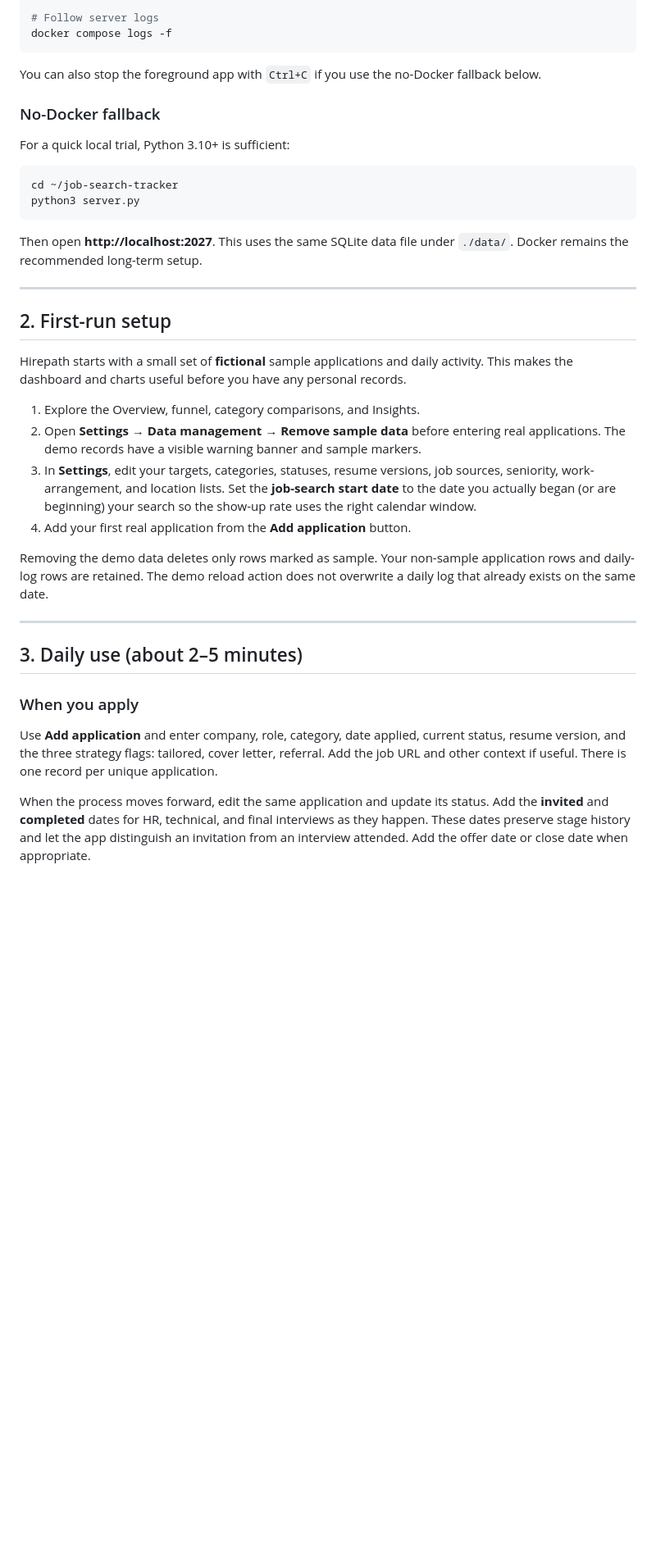
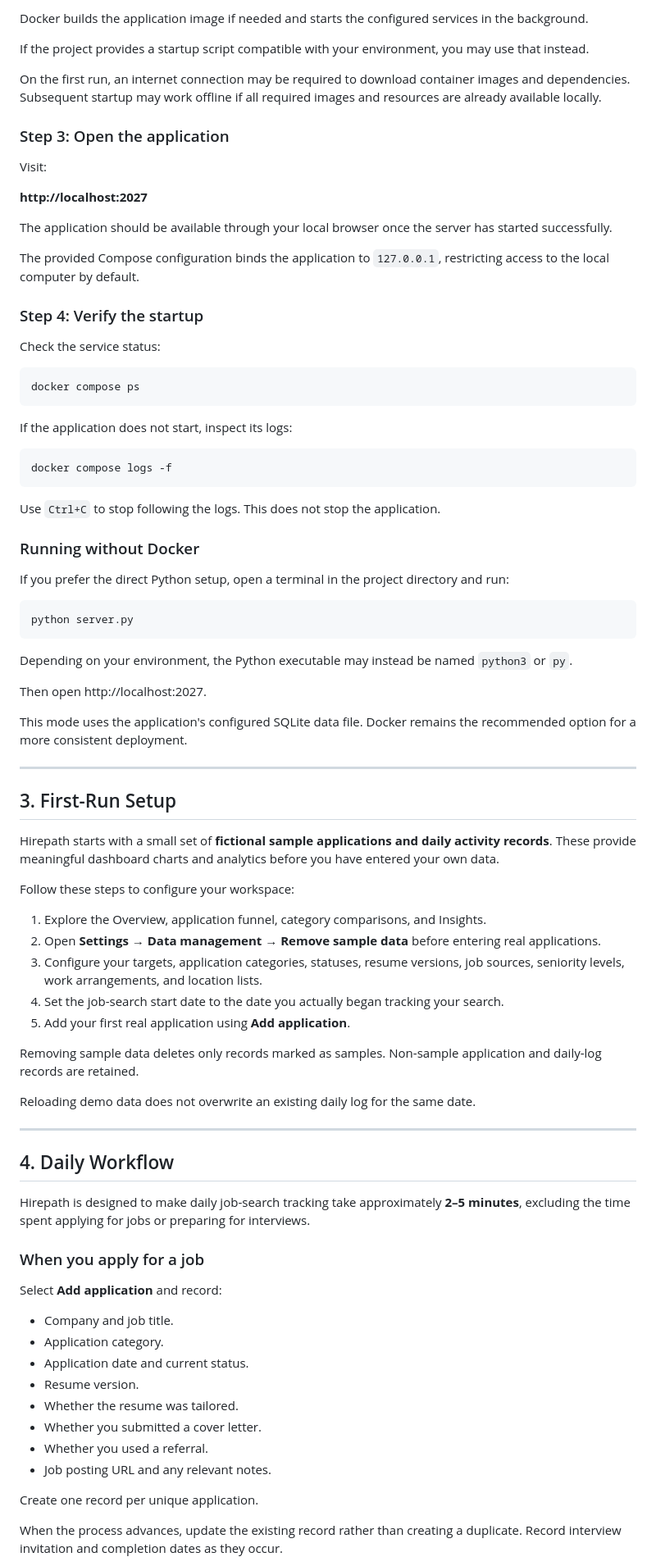
Before and after one commit to A-janjan/hirepath, a Markdown page: README.md, the part around one of its changes. Shown at 82% size. Drawn GitHub-style; blank space fills up the shorter version.

````diff
--- a/README.md
+++ b/README.md
@@ -58,40 +77,88 @@ docker compose up -d --build
 
-# Follow server logs
+Docker builds the application image if needed and starts the configured services in the background.
+
+If the project provides a startup script compatible with your environment, you may use that instead.
+
+On the first run, an internet connection may be required to download container images and dependencies. Subsequent startup may work offline if all required images and resources are already available locally.
+
+### Step 3: Open the application
+
+Visit:
+
+**http://localhost:2027**
+
+The application should be available through your local browser once the server has started successfully.
+
+The provided Compose configuration binds the application to `127.0.0.1`, restricting access to the local computer by default.
+
+### Step 4: Verify the startup
+
+Check the service status:
+
+```bash
+docker compose ps
+```
+
+If the application does not start, inspect its logs:
+
+```bash
 docker compose logs -f
 ```
 
-You can also stop the foreground app with `Ctrl+C` if you use the no-Docker fallback below.
+Use `Ctrl+C` to stop following the logs. This does not stop the application.
 
-### No-Docker fallback
+### Running without Docker
 
-For a quick local trial, Python 3.10+ is sufficient:
+If you prefer the direct Python setup, open a terminal in the project directory and run:
 
 ```bash
-cd ~/job-search-tracker
-python3 server.py
+python server.py
 ```
 
-Then open **http://localhost:2027**. This uses the same SQLite data file under `./data/`. Docker remains the recommended long-term setup.
+Depending on your environment, the Python executable may instead be named `python3` or `py`.
+
+Then open http://localhost:2027.
+
+This mode uses the application's configured SQLite data file. Docker remains the recommended option for a more consistent deployment.
 
 ---
 
-## 2. First-run setup
+## 3. First-Run Setup
 
-Hirepath starts with a small set of **fictional** sample applications and daily activity. This makes the dashboard and charts useful before you have any personal records.
+Hirepath starts with a small set of **fictional sample applications and daily activity records**. These provide meaningful dashboard charts and analytics before you have entered your own data.
 
-1. Explore the Overview, funnel, category comparisons, and Insights.
-2. Open **Settings → Data management → Remove sample data** before entering real applications. The demo records have a visible warning banner and sample markers.
-3. In **Settings**, edit your targets, categories, statuses, resume versions, job sources, seniority, work-arrangement, and location lists. Set the **job-search start date** to the date you actually began (or are beginning) your search so the show-up rate uses the right calendar window.
-4. Add your first real application from the **Add application** button.
+Follow these steps to configure your workspace:
 
-Removing the demo data deletes only rows marked as sample. Your non-sample application rows and daily-log rows are retained. The demo reload action does not overwrite a daily log that already exists on the same date.
+1. Explore the Overview, application funnel, category comparisons, and Insights.
+2. Open **Settings → Data management → Remove sample data** before entering real applications.
+3. Configure your targets, application categories, statuses, resume versions, job sources, seniority levels, work arrangements, and location lists.
+4. Set the job-search start date to the date you actually began tracking your search.
+5. Add your first real application using **Add application**.
+
+Removing sample data deletes only records marked as samples. Non-sample application and daily-log records are retained.
+
+Reloading demo data does not overwrite an existing daily log for the same date.
 
 ---
 
-## 3. Daily use (about 2–5 minutes)
+## 4. Daily Workflow
 
-### When you apply
+Hirepath is designed to make daily job-search tracking take approximately **2–5 minutes**, excluding the time spent applying for jobs or preparing for interviews.
 
-Use **Add application** and enter company, role, category, date applied, current status, resume version, and the three strategy flags: tailored, cover letter, referral. Add the job URL and other context if useful. There is one record per unique application.
+### When you apply for a job
 
-When the process moves forward, edit the same application and update its status. Add the **invited** and **completed** dates for HR, technical, and final interviews as they happen. These dates preserve stage history and let the app distinguish an invitation from an interview attended. Add the offer date or close date when appropriate.
+Select **Add application** and record:
+
+- Company and job title.
+- Application category.
+- Application date and current status.
+- Resume version.
+- Whether the resume was tailored.
+- Whether you submitted a cover letter.
+- Whether you used a referral.
+- Job posting URL and any relevant notes.
+
+Create one record per unique application.
+
+When the process advances, update the existing record rather than creating a duplicate. Record interview invitation and completion dates as they occur.
+
````
Also changed, not shown: other parts of README.md (+248 -85 lines).
